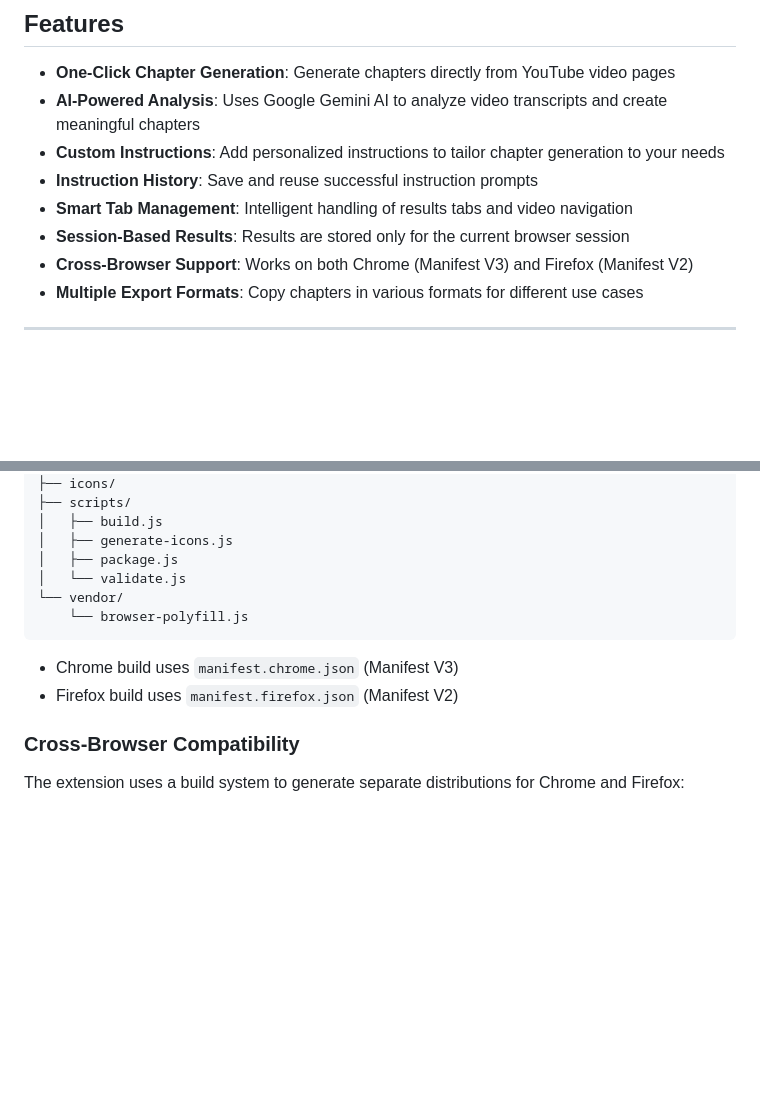
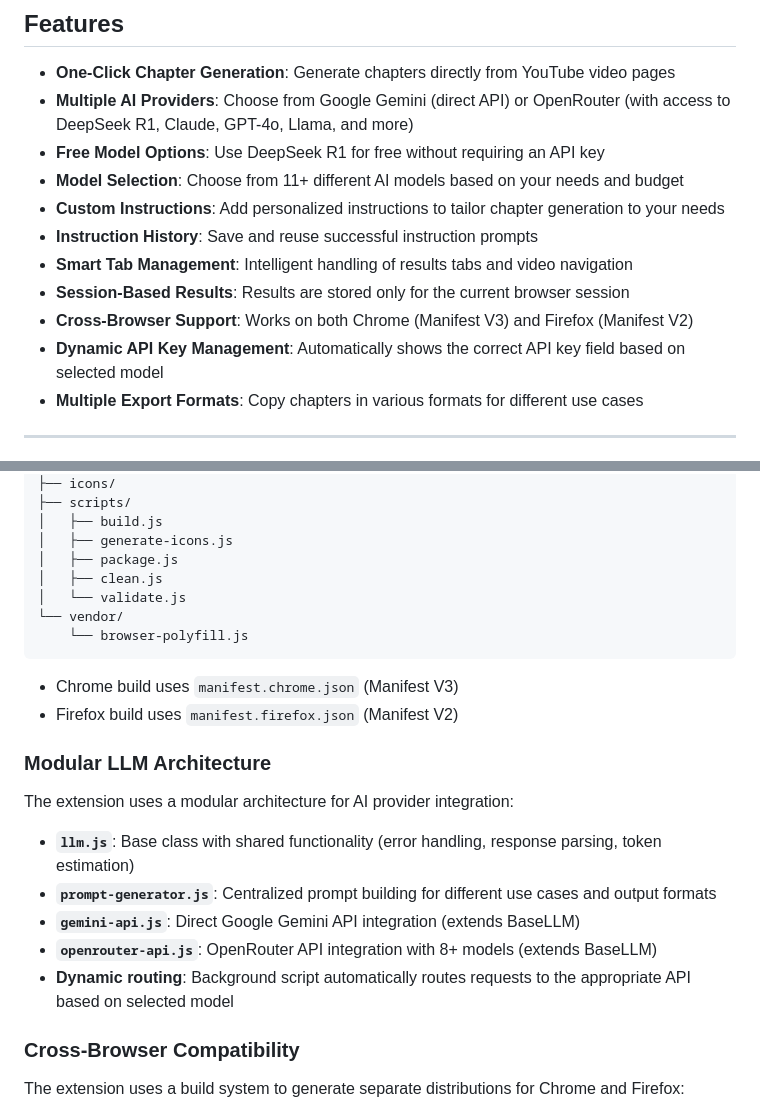
Before and after one commit to dpolivaev/video-chapters-extension, a Markdown page: README.md, 2 parts joined by grey strips. GitHub-like rendering; blank space fills up the shorter version.

```diff
--- a/README.md
+++ b/README.md
@@ -22,12 +22,15 @@ along with this program. If not, see [https://www.gnu.org/licenses/](https://www
 ## Features
 
 * **One-Click Chapter Generation**: Generate chapters directly from YouTube video pages
-* **AI-Powered Analysis**: Uses Google Gemini AI to analyze video transcripts and create meaningful chapters
+* **Multiple AI Providers**: Choose from Google Gemini (direct API) or OpenRouter (with access to DeepSeek R1, Claude, GPT-4o, Llama, and more)
+* **Free Model Options**: Use DeepSeek R1 for free without requiring an API key
+* **Model Selection**: Choose from 11+ different AI models based on your needs and budget
 * **Custom Instructions**: Add personalized instructions to tailor chapter generation to your needs
 * **Instruction History**: Save and reuse successful instruction prompts
 * **Smart Tab Management**: Intelligent handling of results tabs and video navigation
 * **Session-Based Results**: Results are stored only for the current browser session
 * **Cross-Browser Support**: Works on both Chrome (Manifest V3) and Firefox (Manifest V2)
+* **Dynamic API Key Management**: Automatically shows the correct API key field based on selected model
 * **Multiple Export Formats**: Copy chapters in various formats for different use cases
 
 ---
@@ -153,6 +191,7 @@ timecodes-browser-extension/
 │   ├── build.js
 │   ├── generate-icons.js
 │   ├── package.js
+│   ├── clean.js
 │   └── validate.js
 └── vendor/
     └── browser-polyfill.js
@@ -160,6 +199,16 @@ timecodes-browser-extension/
 
 - Chrome build uses `manifest.chrome.json` (Manifest V3)
 - Firefox build uses `manifest.firefox.json` (Manifest V2)
+
+### Modular LLM Architecture
+
+The extension uses a modular architecture for AI provider integration:
+
+* **`llm.js`**: Base class with shared functionality (error handling, response parsing, token estimation)
+* **`prompt-generator.js`**: Centralized prompt building for different use cases and output formats
+* **`gemini-api.js`**: Direct Google Gemini API integration (extends BaseLLM)
+* **`openrouter-api.js`**: OpenRouter API integration with 8+ models (extends BaseLLM)
+* **Dynamic routing**: Background script automatically routes requests to the appropriate API based on selected model
 
 ### Cross-Browser Compatibility
 
```
Also changed, not shown: other parts of README.md (+70 -13 lines).
